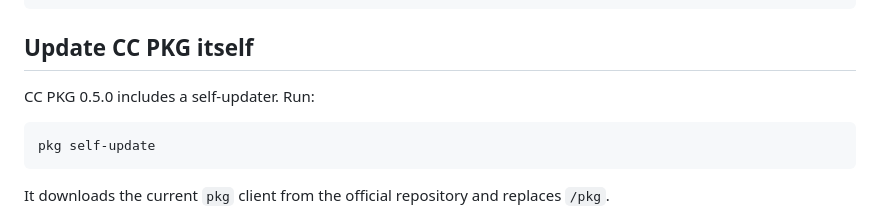
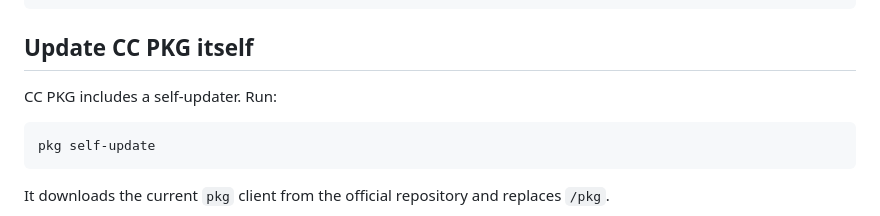
Before and after one commit to CubeHub-studio/CC-PKG, a Markdown page: README.md, the part around the change. Rendered like a GitHub page.

Commit message:
Remove outdated self-update version reference

````diff
--- a/README.md
+++ b/README.md
@@ -26,7 +26,7 @@ pkg help
 
 ## Update CC PKG itself
 
-CC PKG 0.5.0 includes a self-updater. Run:
+CC PKG includes a self-updater. Run:
 
 ```text
 pkg self-update
````
